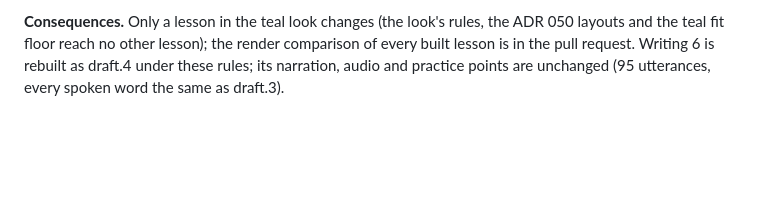
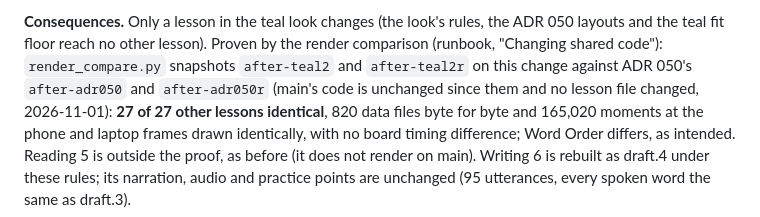
Before and after one commit to siamingit/oetbook-lesson-engine, a Markdown page: docs/adr/050-the-teal-look-and-the-owners-canva-patterns.md, the part around the change. GitHub-like rendering; blank space fills up the shorter version.

Commit message:
ADR 050 amendment (1): the render proof (27 of 27 other lessons identical)
Co-Authored-By: Claude Opus 5.5 <noreply@anthropic.com>

```diff
--- a/docs/adr/050-the-teal-look-and-the-owners-canva-patterns.md
+++ b/docs/adr/050-the-teal-look-and-the-owners-canva-patterns.md
@@ -176,6 +176,10 @@ are too common to tell ("in the task and the plan"); eight is the release check'
 lesson's entry changes.
 
 **Consequences.** Only a lesson in the teal look changes (the look's rules, the ADR 050 layouts and the teal fit floor
-reach no other lesson); the render comparison of every built lesson is in the pull request. Writing 6 is rebuilt as
+reach no other lesson). Proven by the render comparison (runbook, "Changing shared code"): `render_compare.py`
+snapshots `after-teal2` and `after-teal2r` on this change against ADR 050's `after-adr050` and `after-adr050r` (main's
+code is unchanged since them and no lesson file changed, 2026-11-01): **27 of 27 other lessons identical**, 820 data
+files byte for byte and 165,020 moments at the phone and laptop frames drawn identically, with no board timing
+difference; Word Order differs, as intended. Reading 5 is outside the proof, as before (it does not render on main). Writing 6 is rebuilt as
 draft.4 under these rules; its narration, audio and practice points are unchanged (95 utterances, every spoken word
 the same as draft.3).
```
